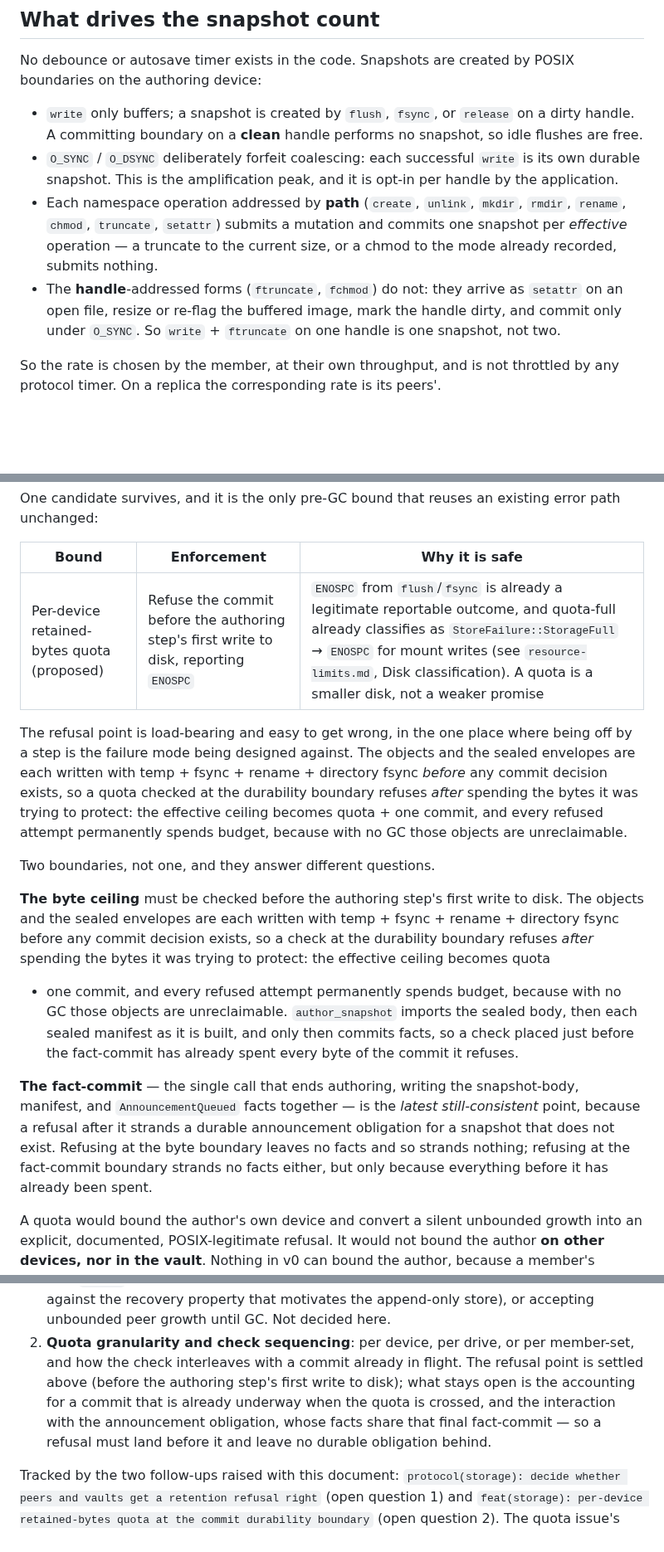
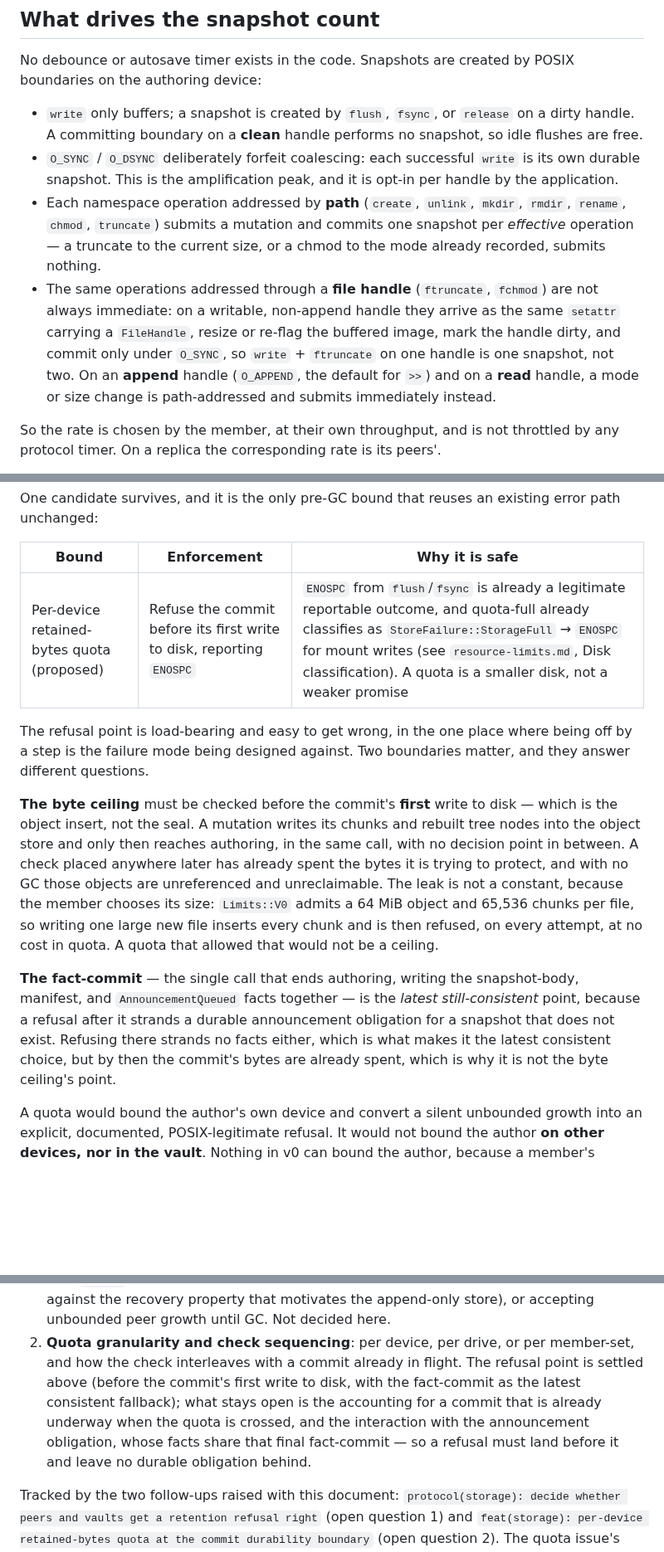
Before and after one commit to control-aesir/wyrd, a Markdown page: docs/storage-growth.md, 3 parts joined by grey strips. Shown at 83% size. Drawn GitHub-style; blank space fills up the shorter version.

Commit message:
docs(storage): move the byte check ahead of the object insert
Round 6's blocker was another step too late, and the fix was already
written in this branch. "Before the authoring step's first write" is
still after the object insert: a mutation writes its chunks and rebuilt
tree nodes into the object store and only then reaches authoring, in the
same call, with no decision point between. The cost table's own first
row is attributed to that object step, so the recommendation did not
cover the row the table lists first.

This matters because the leak is member-sized rather than constant.
Limits::V0 admits a 64 MiB object and 65,536 chunks per file, so
writing one large new file inserts every chunk and is then refused, on
every attempt, at no cost in quota. A quota that permitted that would
not be a ceiling. The byte check is now stated as preceding the
commit's first write to disk, in all three places that named the point,
which also makes this document agree with write-path.md, where the
wording was already right.

Collapsed the byte argument, which round 6 found stated twice ten lines
apart, into the paragraph that now carries it. The framing sentence
that announces the point as load-bearing no longer pre-empts the
argument beneath it.

Fixed the inverted clause: the fact-commit strands no facts because the
refusal lands before the call, which is what makes it the latest
consistent point. The already-spent bytes are a separate adverse fact,
and they are the reason it is not the byte ceiling's point — the old
wording made the safe boundary sound unsafe for the wrong reason.

Corrected the handle-form claim. ftruncate and fchmod buffer only on a
writable, non-append handle; on an append handle, the default for `>>`,
and on a read handle, the change is path-addressed and submits
immediately, which is what the code comment there says. Also dropped
setattr from the path-addressed list, since it is the FUSE operation
that carries both forms and the discriminator is the presence of a file
handle, not the operation name.

Updated the announcement row's step cell to authoring, since this branch
changed write-path.md to say the obligation fact is committed at step 2
and durable at step 3.

Persistent-format impact: none.

```diff
--- a/docs/storage-growth.md
+++ b/docs/storage-growth.md
@@ -132,14 +132,18 @@ by POSIX boundaries on the authoring device:
   `write` is its own durable snapshot. This is the amplification peak,
   and it is opt-in per handle by the application.
 - Each namespace operation addressed by **path** (`create`, `unlink`,
-  `mkdir`, `rmdir`, `rename`, `chmod`, `truncate`, `setattr`) submits a
-  mutation and commits one snapshot per *effective* operation — a
-  truncate to the current size, or a chmod to the mode already recorded,
-  submits nothing.
-- The **handle**-addressed forms (`ftruncate`, `fchmod`) do not: they
-  arrive as `setattr` on an open file, resize or re-flag the buffered
-  image, mark the handle dirty, and commit only under `O_SYNC`. So
-  `write` + `ftruncate` on one handle is one snapshot, not two.
+  `mkdir`, `rmdir`, `rename`, `chmod`, `truncate`) submits a mutation
+  and commits one snapshot per *effective* operation — a truncate to
+  the current size, or a chmod to the mode already recorded, submits
+  nothing.
+- The same operations addressed through a **file handle** (`ftruncate`,
+  `fchmod`) are not always immediate: on a writable, non-append handle
+  they arrive as the same `setattr` carrying a `FileHandle`, resize or
+  re-flag the buffered image, mark the handle dirty, and commit only
+  under `O_SYNC`, so `write` + `ftruncate` on one handle is one
+  snapshot, not two. On an **append** handle (`O_APPEND`, the default
+  for `>>`) and on a **read** handle, a mode or size change is
+  path-addressed and submits immediately instead.
 
 So the rate is chosen by the member, at their own throughput, and is not
 throttled by any protocol timer. On a replica the corresponding rate is
@@ -225,37 +229,31 @@ existing error path unchanged:
 
 | Bound | Enforcement | Why it is safe |
 |---|---|---|
-| Per-device retained-bytes quota (proposed) | Refuse the commit before the authoring step's first write to disk, reporting `ENOSPC` | `ENOSPC` from `flush`/`fsync` is already a legitimate reportable outcome, and quota-full already classifies as `StoreFailure::StorageFull` → `ENOSPC` for mount writes (see `resource-limits.md`, Disk classification). A quota is a smaller disk, not a weaker promise |
+| Per-device retained-bytes quota (proposed) | Refuse the commit before its first write to disk, reporting `ENOSPC` | `ENOSPC` from `flush`/`fsync` is already a legitimate reportable outcome, and quota-full already classifies as `StoreFailure::StorageFull` → `ENOSPC` for mount writes (see `resource-limits.md`, Disk classification). A quota is a smaller disk, not a weaker promise |
 
-The refusal point is load-bearing and easy to get wrong, in the one place
-where being off by a step is the failure mode being designed against. The
-objects and the sealed envelopes are each written with temp + fsync +
-rename + directory fsync *before* any commit decision exists, so a quota
-checked at the durability boundary refuses *after* spending the bytes it
-was trying to protect: the effective ceiling becomes quota + one commit,
-and every refused attempt permanently spends budget, because with no GC
-those objects are unreclaimable.
+The refusal point is load-bearing and easy to get wrong, in the one
+place where being off by a step is the failure mode being designed
+against. Two boundaries matter, and they answer different questions.
 
-Two boundaries, not one, and they answer different questions.
-
-**The byte ceiling** must be checked before the authoring step's first
-write to disk. The objects and the sealed envelopes are each written
-with temp + fsync + rename + directory fsync before any commit decision
-exists, so a check at the durability boundary refuses *after* spending
-the bytes it was trying to protect: the effective ceiling becomes quota
-+ one commit, and every refused attempt permanently spends budget,
-because with no GC those objects are unreclaimable. `author_snapshot`
-imports the sealed body, then each sealed manifest as it is built, and
-only then commits facts, so a check placed just before the fact-commit
-has already spent every byte of the commit it refuses.
+**The byte ceiling** must be checked before the commit's **first** write
+to disk — which is the object insert, not the seal. A mutation writes
+its chunks and rebuilt tree nodes into the object store and only then
+reaches authoring, in the same call, with no decision point in between.
+A check placed anywhere later has already spent the bytes it is trying
+to protect, and with no GC those objects are unreferenced and
+unreclaimable. The leak is not a constant, because the member chooses
+its size: `Limits::V0` admits a 64 MiB object and 65,536 chunks per
+file, so writing one large new file inserts every chunk and is then
+refused, on every attempt, at no cost in quota. A quota that allowed
+that would not be a ceiling.
 
 **The fact-commit** — the single call that ends authoring, writing the
-snapshot-body, manifest, and `AnnouncementQueued` facts together — is the
-*latest still-consistent* point, because a refusal after it strands a
-durable announcement obligation for a snapshot that does not exist.
-Refusing at the byte boundary leaves no facts and so strands nothing;
-refusing at the fact-commit boundary strands no facts either, but only
-because everything before it has already been spent.
+snapshot-body, manifest, and `AnnouncementQueued` facts together — is
+the *latest still-consistent* point, because a refusal after it strands
+a durable announcement obligation for a snapshot that does not exist.
+Refusing there strands no facts either, which is what makes it the
+latest consistent choice, but by then the commit's bytes are already
+spent, which is why it is not the byte ceiling's point.
 
 A quota would bound the author's own device and convert a silent
 unbounded growth into an explicit, documented, POSIX-legitimate refusal.
@@ -278,12 +276,13 @@ work and GC is the only mechanism that can make old bytes stop existing.
    or accepting unbounded peer growth until GC. Not decided here.
 2. **Quota granularity and check sequencing**: per device, per drive, or
    per member-set, and how the check interleaves with a commit already
-   in flight. The refusal point is settled above (before the authoring
-   step's first write to disk); what stays open is the accounting for a
-   commit that is already underway when the quota is crossed, and the
-   interaction with the announcement obligation, whose facts share that
-   final fact-commit — so a refusal must land before it and leave no
-   durable obligation behind.
+   in flight. The refusal point is settled above (before the commit's
+   first write to disk, with the fact-commit as the latest consistent
+   fallback); what stays open is the accounting for a commit that is
+   already underway when the quota is crossed, and the interaction with
+   the announcement obligation, whose facts share that final fact-commit
+   — so a refusal must land before it and leave no durable obligation
+   behind.
 
 Tracked by the two follow-ups raised with this document:
 `protocol(storage): decide whether peers and vaults get a retention
```
Also changed, not shown: other parts of docs/storage-growth.md (+1 -1 lines).
